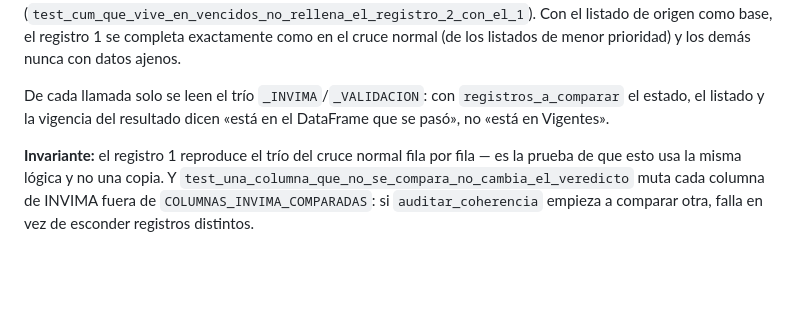
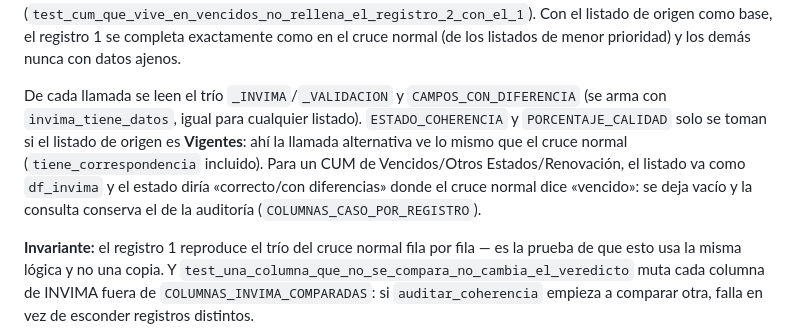
Before and after one commit to Sergiocampos95/Calidades-CUMS-INVIMA-VS-GEMANET, a Markdown page: design/mecanismos/auditoria_coherencia.md, the part around the change. Drawn GitHub-style; blank space fills up the shorter version.

```diff
--- a/design/mecanismos/auditoria_coherencia.md
+++ b/design/mecanismos/auditoria_coherencia.md
@@ -205,9 +205,14 @@ Con el listado de origen como base, el registro 1 se completa exactamente
 como en el cruce normal (de los listados de menor prioridad) y los demás
 nunca con datos ajenos.
 
-De cada llamada solo se leen el trío `_INVIMA`/`_VALIDACION`: con
-`registros_a_comparar` el estado, el listado y la vigencia del resultado
-dicen «está en el DataFrame que se pasó», no «está en Vigentes».
+De cada llamada se leen el trío `_INVIMA`/`_VALIDACION` y
+`CAMPOS_CON_DIFERENCIA` (se arma con `invima_tiene_datos`, igual para
+cualquier listado). `ESTADO_COHERENCIA` y `PORCENTAJE_CALIDAD` solo se toman
+si el listado de origen es **Vigentes**: ahí la llamada alternativa ve lo
+mismo que el cruce normal (`tiene_correspondencia` incluido). Para un CUM de
+Vencidos/Otros Estados/Renovación, el listado va como `df_invima` y el estado
+diría «correcto/con diferencias» donde el cruce normal dice «vencido»: se deja
+vacío y la consulta conserva el de la auditoría (`COLUMNAS_CASO_POR_REGISTRO`).
 
 **Invariante:** el registro 1 reproduce el trío del cruce normal fila por
 fila — es la prueba de que esto usa la misma lógica y no una copia. Y
```
Also changed, not shown: design/reglas_negocio.md (+15 -3 lines).
